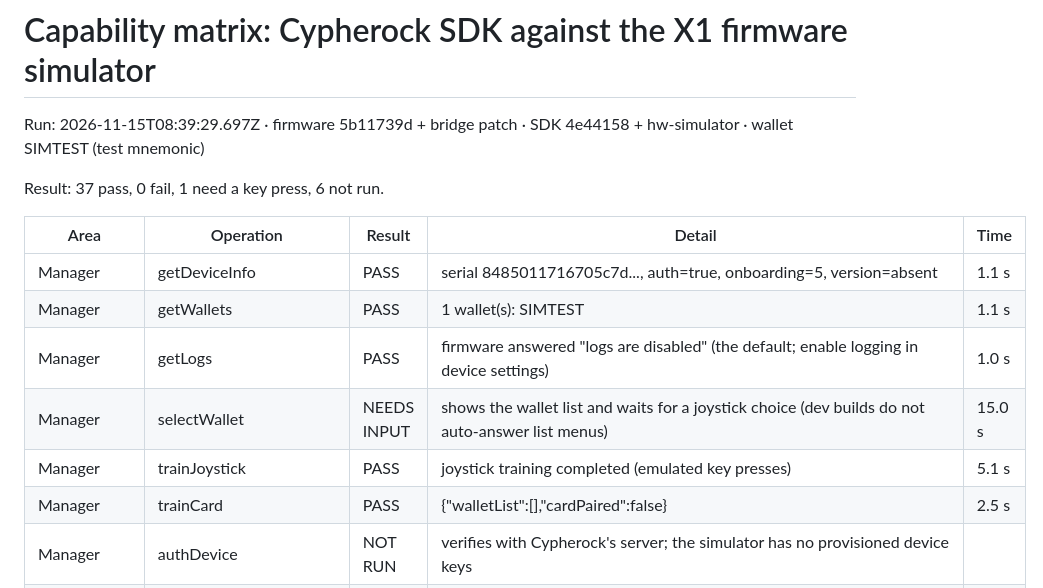
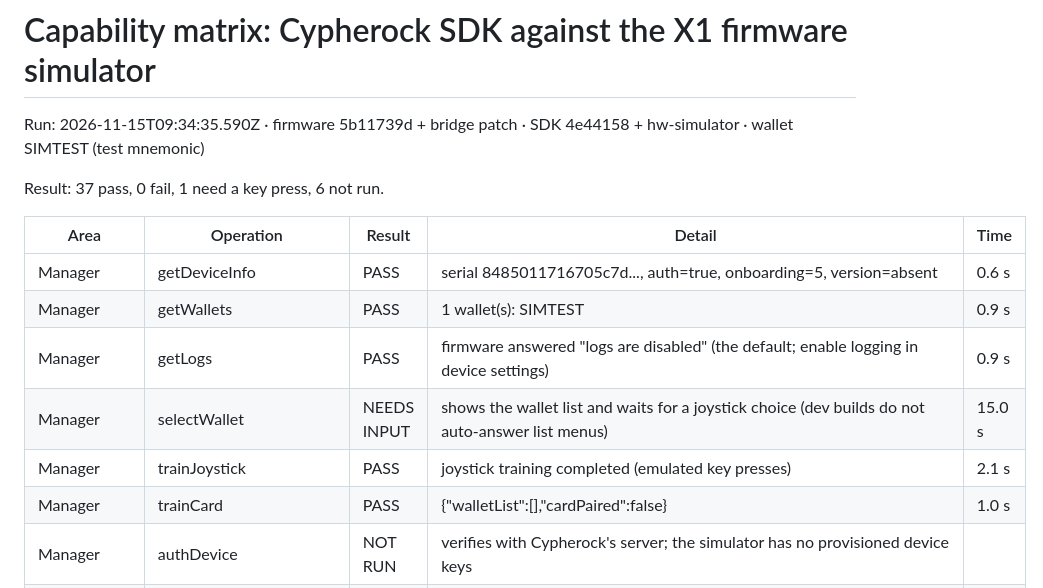
Before and after one commit to XSTRANGER-7/cypherock-simulator-bridge, a Markdown page: docs/notes/capabilities.md, the part around one of its changes. GitHub-like rendering.

```diff
--- a/docs/notes/capabilities.md
+++ b/docs/notes/capabilities.md
@@ -1,17 +1,17 @@
 # Capability matrix: Cypherock SDK against the X1 firmware simulator
 
-Run: 2026-11-15T08:39:29.697Z · firmware 5b11739d + bridge patch · SDK 4e44158 + hw-simulator · wallet SIMTEST (test mnemonic)
+Run: 2026-11-15T09:34:35.590Z · firmware 5b11739d + bridge patch · SDK 4e44158 + hw-simulator · wallet SIMTEST (test mnemonic)
 
 Result: 37 pass, 0 fail, 1 need a key press, 6 not run.
 
 | Area | Operation | Result | Detail | Time |
 | --- | --- | --- | --- | --- |
-| Manager | getDeviceInfo | PASS | serial 8485011716705c7d..., auth=true, onboarding=5, version=absent | 1.1 s |
-| Manager | getWallets | PASS | 1 wallet(s): SIMTEST | 1.1 s |
-| Manager | getLogs | PASS | firmware answered "logs are disabled" (the default; enable logging in device settings) | 1.0 s |
+| Manager | getDeviceInfo | PASS | serial 8485011716705c7d..., auth=true, onboarding=5, version=absent | 0.6 s |
+| Manager | getWallets | PASS | 1 wallet(s): SIMTEST | 0.9 s |
+| Manager | getLogs | PASS | firmware answered "logs are disabled" (the default; enable logging in device settings) | 0.9 s |
 | Manager | selectWallet | NEEDS INPUT | shows the wallet list and waits for a joystick choice (dev builds do not auto-answer list menus) | 15.0 s |
-| Manager | trainJoystick | PASS | joystick training completed (emulated key presses) | 5.1 s |
-| Manager | trainCard | PASS | {"walletList":[],"cardPaired":false} | 2.5 s |
+| Manager | trainJoystick | PASS | joystick training completed (emulated key presses) | 2.1 s |
+| Manager | trainCard | PASS | {"walletList":[],"cardPaired":false} | 1.0 s |
 | Manager | authDevice | NOT RUN | verifies with Cypherock's server; the simulator has no provisioned device keys |  |
 | Manager | authCard | NOT RUN | verifies the card with Cypherock's server; no real card |  |
 | Manager | updateFirmware | NOT RUN | needs the bootloader, which the simulator does not have |  |
```
Also changed, not shown: other parts of docs/notes/capabilities.md (+32 -32 lines), README.md (+21 -3 lines), docs/testing.md (+3 -3 lines), docs/notes/game-boss.png (added), docs/notes/game-level1-packet.png (added), docs/notes/game-level4-address.png (added), docs/notes/game-level5-sign.png (added), docs/notes/playground.png, 8 other files.
